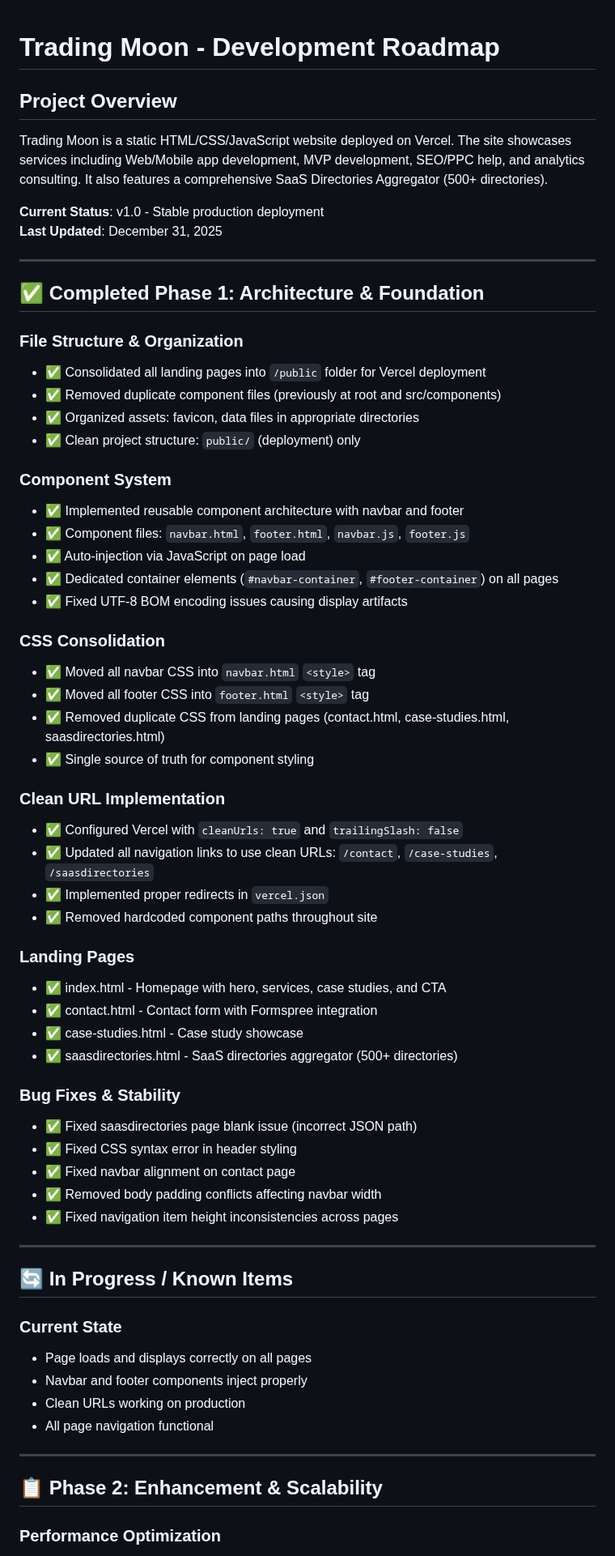
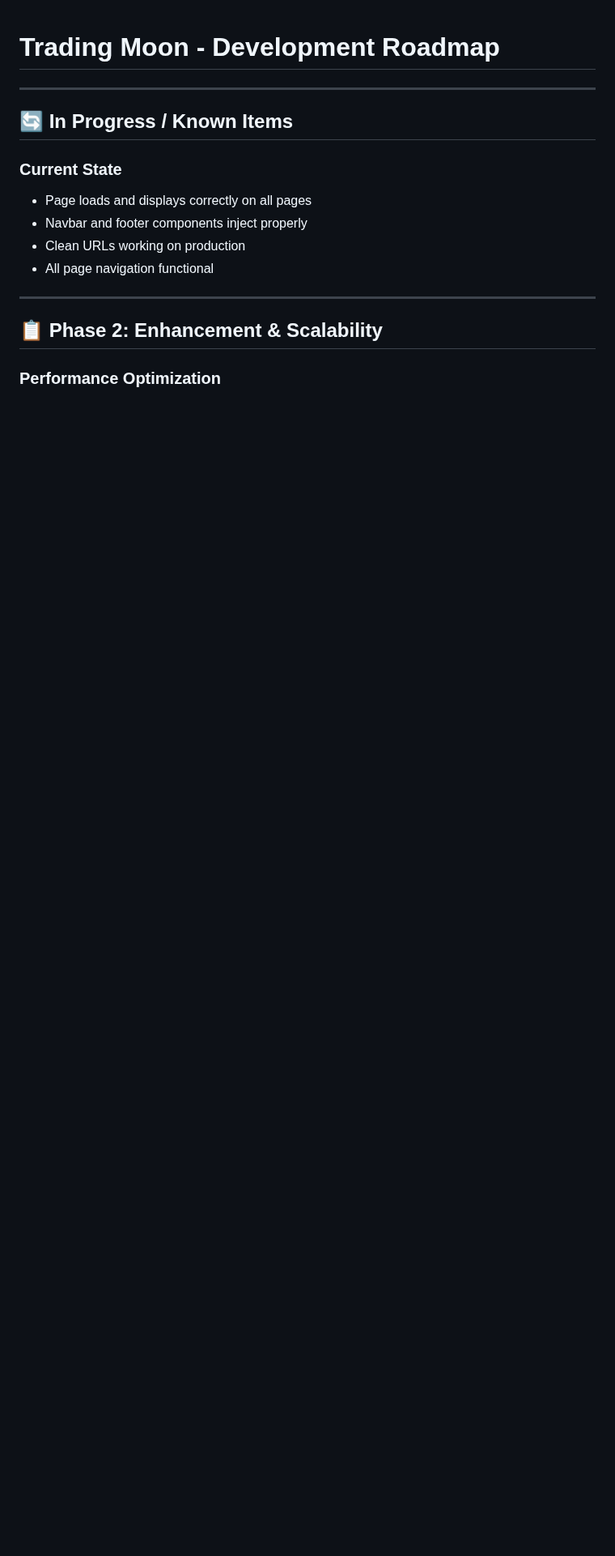
Before and after one commit to ah8571/planting-moon-services, a Markdown page: docs/DEVELOPMENT_ROADMAP.md, the part around the change. Shown at 81% size. Drawn GitHub-style; blank space fills up the shorter version.

```diff
--- a/docs/DEVELOPMENT_ROADMAP.md
+++ b/docs/DEVELOPMENT_ROADMAP.md
@@ -1,52 +1,6 @@
 # Trading Moon - Development Roadmap
 
-## Project Overview
-Trading Moon is a static HTML/CSS/JavaScript website deployed on Vercel. The site showcases services including Web/Mobile app development, MVP development, SEO/PPC help, and analytics consulting. It also features a comprehensive SaaS Directories Aggregator (500+ directories).
 
-**Current Status**: v1.0 - Stable production deployment
-**Last Updated**: December 31, 2025
-
----
-
-## ✅ Completed Phase 1: Architecture & Foundation
-
-### File Structure & Organization
-- ✅ Consolidated all landing pages into `/public` folder for Vercel deployment
-- ✅ Removed duplicate component files (previously at root and src/components)
-- ✅ Organized assets: favicon, data files in appropriate directories
-- ✅ Clean project structure: `public/` (deployment) only
-
-### Component System
-- ✅ Implemented reusable component architecture with navbar and footer
-- ✅ Component files: `navbar.html`, `footer.html`, `navbar.js`, `footer.js`
-- ✅ Auto-injection via JavaScript on page load
-- ✅ Dedicated container elements (`#navbar-container`, `#footer-container`) on all pages
-- ✅ Fixed UTF-8 BOM encoding issues causing display artifacts
-
-### CSS Consolidation
-- ✅ Moved all navbar CSS into `navbar.html` `<style>` tag
-- ✅ Moved all footer CSS into `footer.html` `<style>` tag
-- ✅ Removed duplicate CSS from landing pages (contact.html, case-studies.html, saasdirectories.html)
-- ✅ Single source of truth for component styling
-
-### Clean URL Implementation
-- ✅ Configured Vercel with `cleanUrls: true` and `trailingSlash: false`
-- ✅ Updated all navigation links to use clean URLs: `/contact`, `/case-studies`, `/saasdirectories`
-- ✅ Implemented proper redirects in `vercel.json`
-- ✅ Removed hardcoded component paths throughout site
-
-### Landing Pages
-- ✅ index.html - Homepage with hero, services, case studies, and CTA
-- ✅ contact.html - Contact form with Formspree integration
-- ✅ case-studies.html - Case study showcase
-- ✅ saasdirectories.html - SaaS directories aggregator (500+ directories)
-
-### Bug Fixes & Stability
-- ✅ Fixed saasdirectories page blank issue (incorrect JSON path)
-- ✅ Fixed CSS syntax error in header styling
-- ✅ Fixed navbar alignment on contact page
-- ✅ Removed body padding conflicts affecting navbar width
-- ✅ Fixed navigation item height inconsistencies across pages
 
 ---
 
```
Also changed, not shown: docs/AGENT.md (added, +149 -0 lines).
